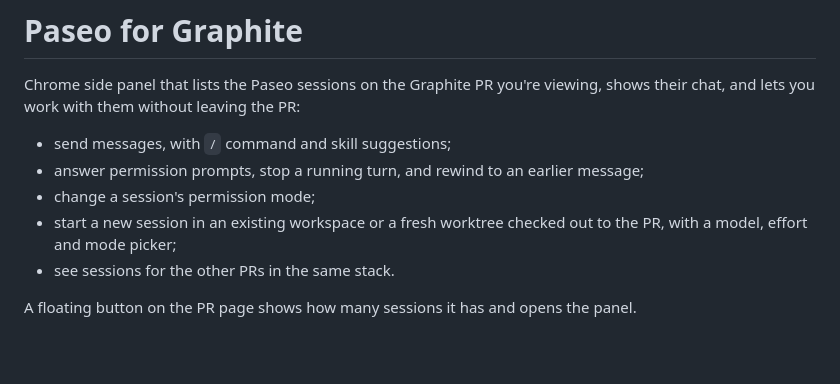
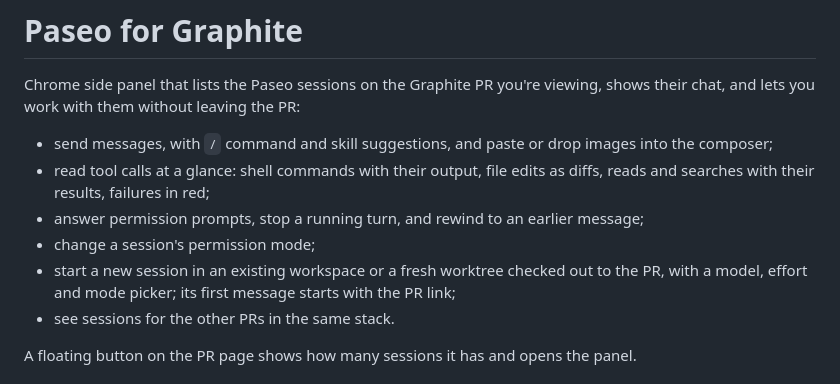
Before and after one commit to jlsidelsky/paseo-graphite, a Markdown page: README.md, the part around the change. Drawn GitHub-style; blank space fills up the shorter version.

Commit message:
Document tool-call rendering, image paste, and the PR-link prefill

```diff
--- a/README.md
+++ b/README.md
@@ -2,10 +2,11 @@
 
 Chrome side panel that lists the Paseo sessions on the Graphite PR you're viewing, shows their chat, and lets you work with them without leaving the PR:
 
-- send messages, with `/` command and skill suggestions;
+- send messages, with `/` command and skill suggestions, and paste or drop images into the composer;
+- read tool calls at a glance: shell commands with their output, file edits as diffs, reads and searches with their results, failures in red;
 - answer permission prompts, stop a running turn, and rewind to an earlier message;
 - change a session's permission mode;
-- start a new session in an existing workspace or a fresh worktree checked out to the PR, with a model, effort and mode picker;
+- start a new session in an existing workspace or a fresh worktree checked out to the PR, with a model, effort and mode picker; its first message starts with the PR link;
 - see sessions for the other PRs in the same stack.
 
 A floating button on the PR page shows how many sessions it has and opens the panel.
```
